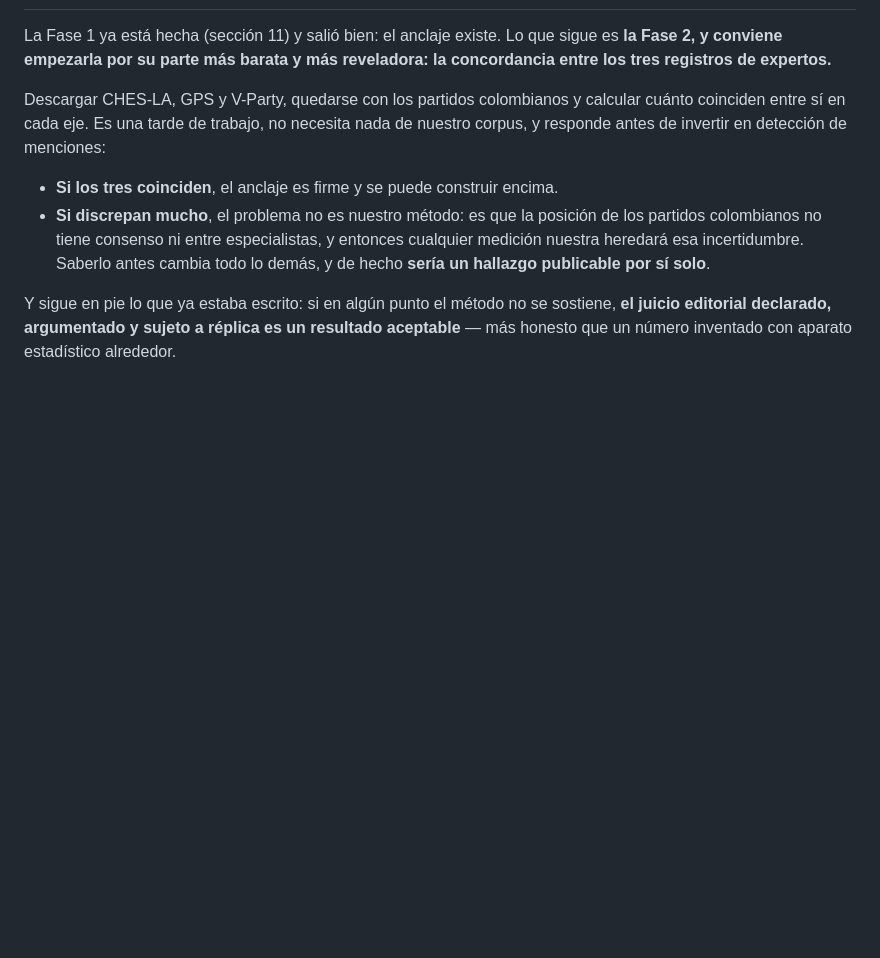
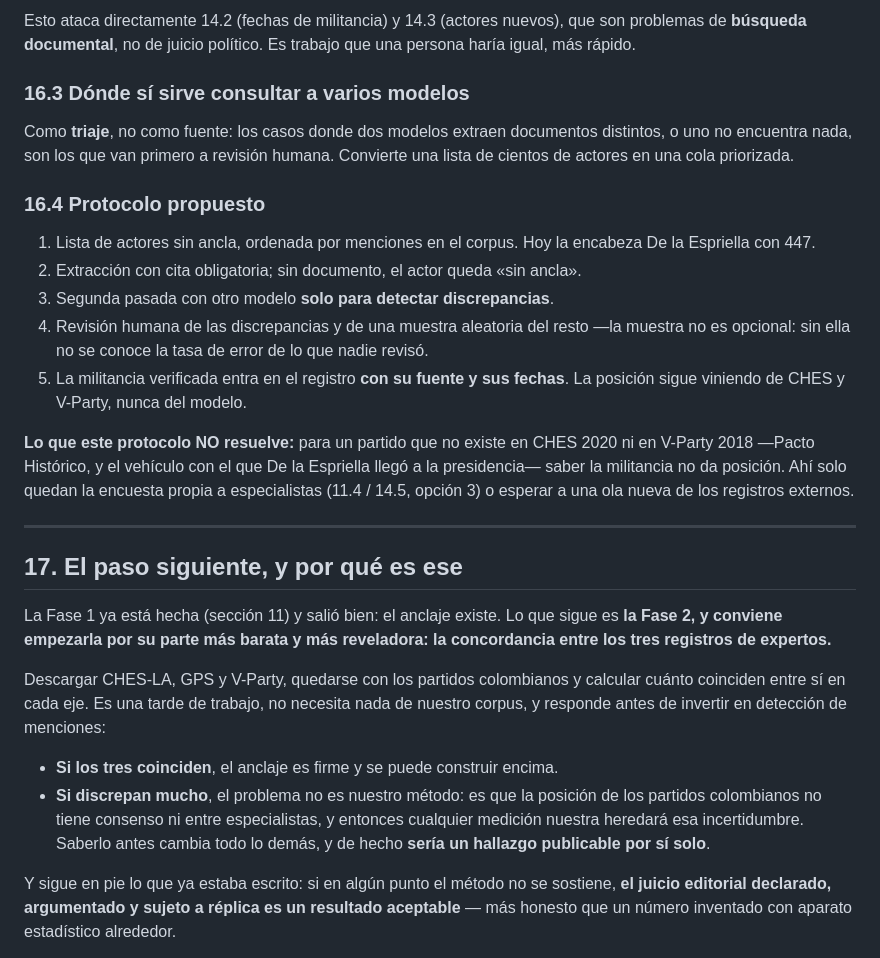
Before and after one commit to Steinhjk/doblefoco, a Markdown page: doblefoco-app/DISENO_ALGORITMO_SESGO.md, the part around one of its changes. Drawn GitHub-style; blank space fills up the shorter version.

```diff
--- a/doblefoco-app/DISENO_ALGORITMO_SESGO.md
+++ b/doblefoco-app/DISENO_ALGORITMO_SESGO.md
@@ -704,3 +782,34 @@ Tres salidas posibles para eso último, en orden de coste:
+Esto ataca directamente 14.2 (fechas de militancia) y 14.3 (actores nuevos), que
+son problemas de **búsqueda documental**, no de juicio político. Es trabajo que
+una persona haría igual, más rápido.
+
+### 16.3 Dónde sí sirve consultar a varios modelos
+
+Como **triaje**, no como fuente: los casos donde dos modelos extraen documentos
+distintos, o uno no encuentra nada, son los que van primero a revisión humana.
+Convierte una lista de cientos de actores en una cola priorizada.
+
+### 16.4 Protocolo propuesto
+
+1. Lista de actores sin ancla, ordenada por menciones en el corpus. Hoy la
+   encabeza De la Espriella con 447.
+2. Extracción con cita obligatoria; sin documento, el actor queda «sin ancla».
+3. Segunda pasada con otro modelo **solo para detectar discrepancias**.
+4. Revisión humana de las discrepancias y de una muestra aleatoria del resto —la
+   muestra no es opcional: sin ella no se conoce la tasa de error de lo que
+   nadie revisó.
+5. La militancia verificada entra en el registro **con su fuente y sus fechas**.
+   La posición sigue viniendo de CHES y V-Party, nunca del modelo.
+
+**Lo que este protocolo NO resuelve:** para un partido que no existe en CHES 2020
+ni en V-Party 2018 —Pacto Histórico, y el vehículo con el que De la Espriella
+llegó a la presidencia— saber la militancia no da posición. Ahí solo quedan la
+encuesta propia a especialistas (11.4 / 14.5, opción 3) o esperar a una ola nueva
+de los registros externos.
+
+---
+
+## 17. El paso siguiente, y por qué es ese
 
 La Fase 1 ya está hecha (sección 11) y salió bien: el anclaje existe. Lo que
 sigue es **la Fase 2, y conviene empezarla por su parte más barata y más
```
Also changed, not shown: other parts of doblefoco-app/DISENO_ALGORITMO_SESGO.md (+79 -1 lines).
